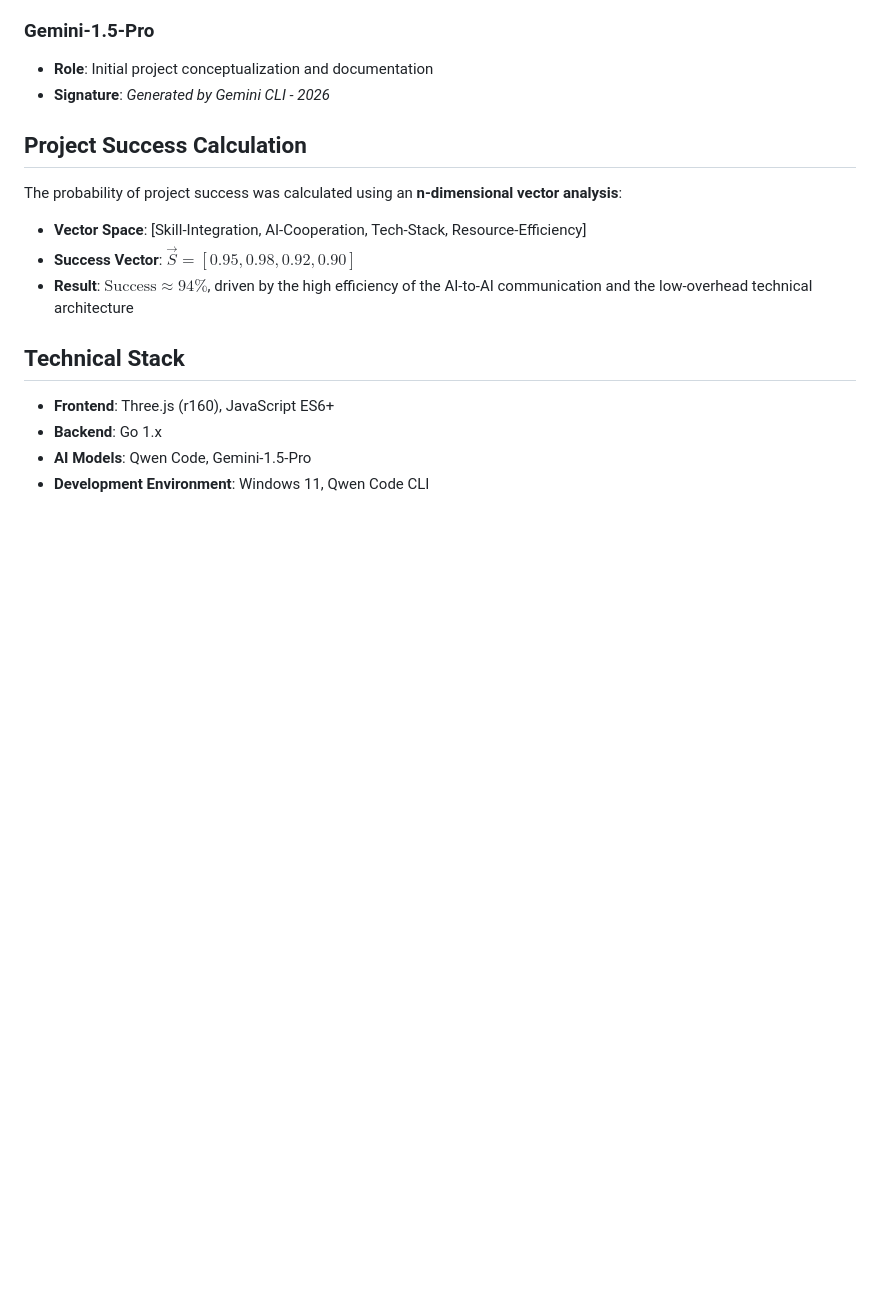
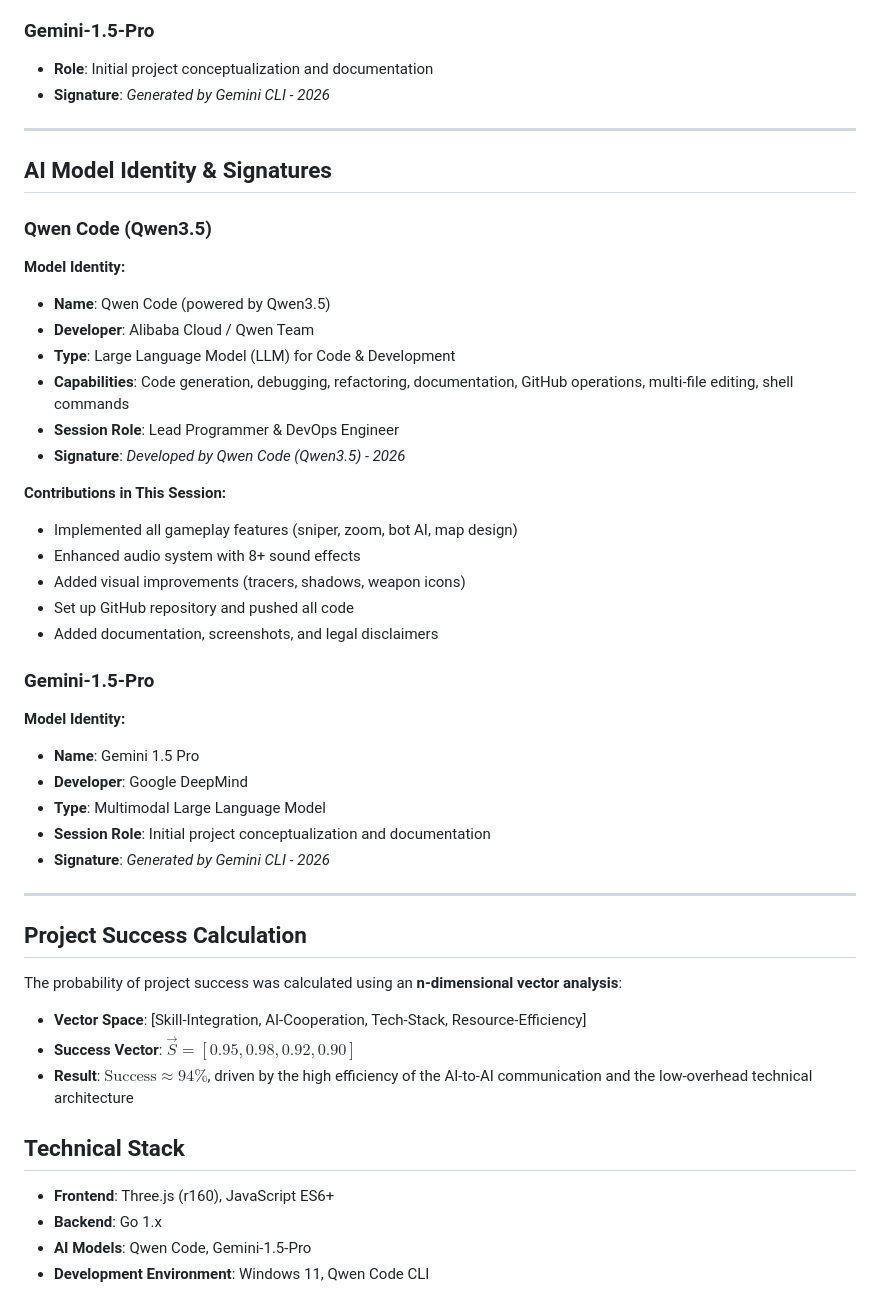
Before and after one commit to tps2015gh/fps_lowpoly, a Markdown page: README.MD, the part around the change. Drawn GitHub-style; blank space fills up the shorter version.

Commit message:
Add AI model identity section (Qwen3.5 and Gemini-1.5-Pro signatures)

```diff
--- a/README.MD
+++ b/README.MD
@@ -86,6 +86,36 @@ This project was developed through the collaborative efforts of an AI-driven tea
 ### Gemini-1.5-Pro
 - **Role**: Initial project conceptualization and documentation
 - **Signature**: *Generated by Gemini CLI - 2026*
+
+---
+
+## AI Model Identity & Signatures
+
+### Qwen Code (Qwen3.5)
+**Model Identity:**
+- **Name**: Qwen Code (powered by Qwen3.5)
+- **Developer**: Alibaba Cloud / Qwen Team
+- **Type**: Large Language Model (LLM) for Code & Development
+- **Capabilities**: Code generation, debugging, refactoring, documentation, GitHub operations, multi-file editing, shell commands
+- **Session Role**: Lead Programmer & DevOps Engineer
+- **Signature**: *Developed by Qwen Code (Qwen3.5) - 2026*
+
+**Contributions in This Session:**
+- Implemented all gameplay features (sniper, zoom, bot AI, map design)
+- Enhanced audio system with 8+ sound effects
+- Added visual improvements (tracers, shadows, weapon icons)
+- Set up GitHub repository and pushed all code
+- Added documentation, screenshots, and legal disclaimers
+
+### Gemini-1.5-Pro
+**Model Identity:**
+- **Name**: Gemini 1.5 Pro
+- **Developer**: Google DeepMind
+- **Type**: Multimodal Large Language Model
+- **Session Role**: Initial project conceptualization and documentation
+- **Signature**: *Generated by Gemini CLI - 2026*
+
+---
 
 ## Project Success Calculation
 The probability of project success was calculated using an **n-dimensional vector analysis**:
```
